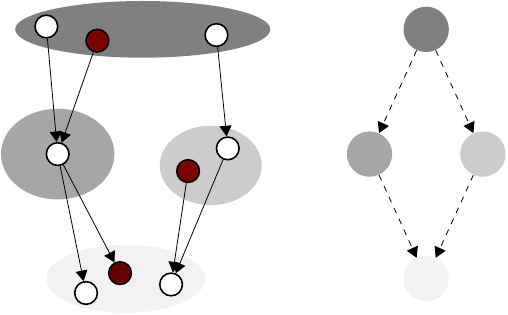
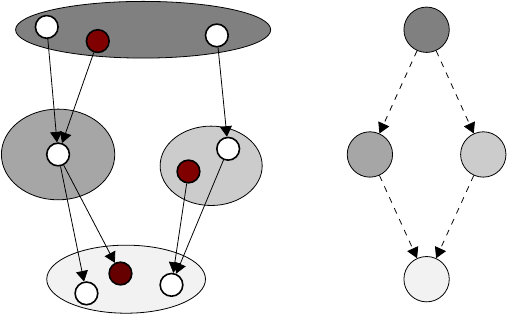
Before and after one commit to tpoisot/ms_pop_networks, a LaTeX document (figures/fig_aggregation.tex): part of the page, cut at the place of the change. Compiled offline with pdfLaTeX.

Commit message:
Updated PDF

```diff
--- a/figures/fig_aggregation.tex
+++ b/figures/fig_aggregation.tex
@@ -13,10 +13,10 @@
 
       %\draw (0, 0) grid (9, 7);
       % morphospaces
-      \draw (3,5.7) node[ellipse, minimum width = 4.5cm, minimum height = 1cm, fill=black!50] {};
-      \draw (1.5,3.5) node[ellipse, minimum width = 2cm, minimum height = 1.6cm, fill=black!35] {};
-      \draw (4.2,3.3) node[ellipse, minimum width = 1.8cm, minimum height = 1.4cm, fill=black!20] {};
-      \draw (2.7,1.3) node[ellipse, minimum width = 2.8cm, minimum height = 1.2cm, fill=black!5] {};
+      \draw (3,5.7) node[ellipse, minimum width = 4.5cm, minimum height = 1cm, fill=black!50, draw=black] {};
+      \draw (1.5,3.5) node[ellipse, minimum width = 2cm, minimum height = 1.6cm, fill=black!35, draw=black] {};
+      \draw (4.2,3.3) node[ellipse, minimum width = 1.8cm, minimum height = 1.4cm, fill=black!20, draw=black] {};
+      \draw (2.7,1.3) node[ellipse, minimum width = 2.8cm, minimum height = 1.2cm, fill=black!5, draw=black] {};
 
       % populations
       \draw (1.3, 5.75) node[pop](p1){};
@@ -40,10 +40,10 @@
       \path[->] (c22) edge (a3);
 
       % species level networks
-      \draw (8,5.7) node[circle, minimum width = 0.8cm ,fill=black!50](s1) {};
-      \draw (7,3.5) node[circle, minimum width = 0.8cm ,fill=black!35](s2) {};
-      \draw (9,3.5) node[circle, minimum width = 0.8cm ,fill=black!20](s3) {};
-      \draw (8,1.3) node[circle, minimum width = 0.8cm ,fill=black!5](s4) {};
+      \draw (8,5.7) node[circle, minimum width = 0.8cm ,fill=black!50, draw=black](s1) {};
+      \draw (7,3.5) node[circle, minimum width = 0.8cm ,fill=black!35, draw=black](s2) {};
+      \draw (9,3.5) node[circle, minimum width = 0.8cm ,fill=black!20, draw=black](s3) {};
+      \draw (8,1.3) node[circle, minimum width = 0.8cm ,fill=black!5, draw=black](s4) {};
       \path[->, dashed] (s1) edge (s2) edge (s3);
       \path[->, dashed] (s2) edge (s4);
       \path[->, dashed] (s3) edge (s4);
```
Also changed, not shown: refs.bib (+3 -3 lines), figures/fig_aggregation.pdf, ms_pop.pdf.
